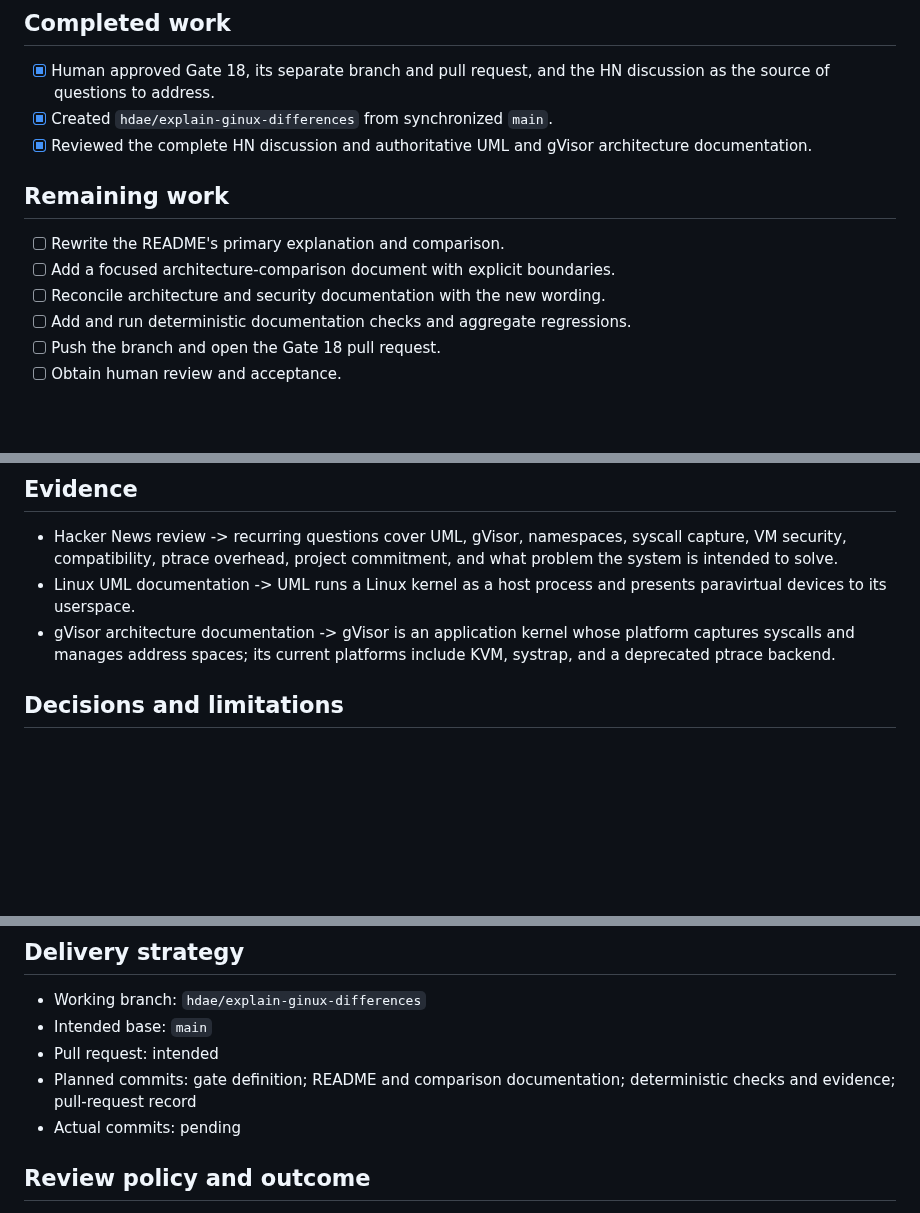
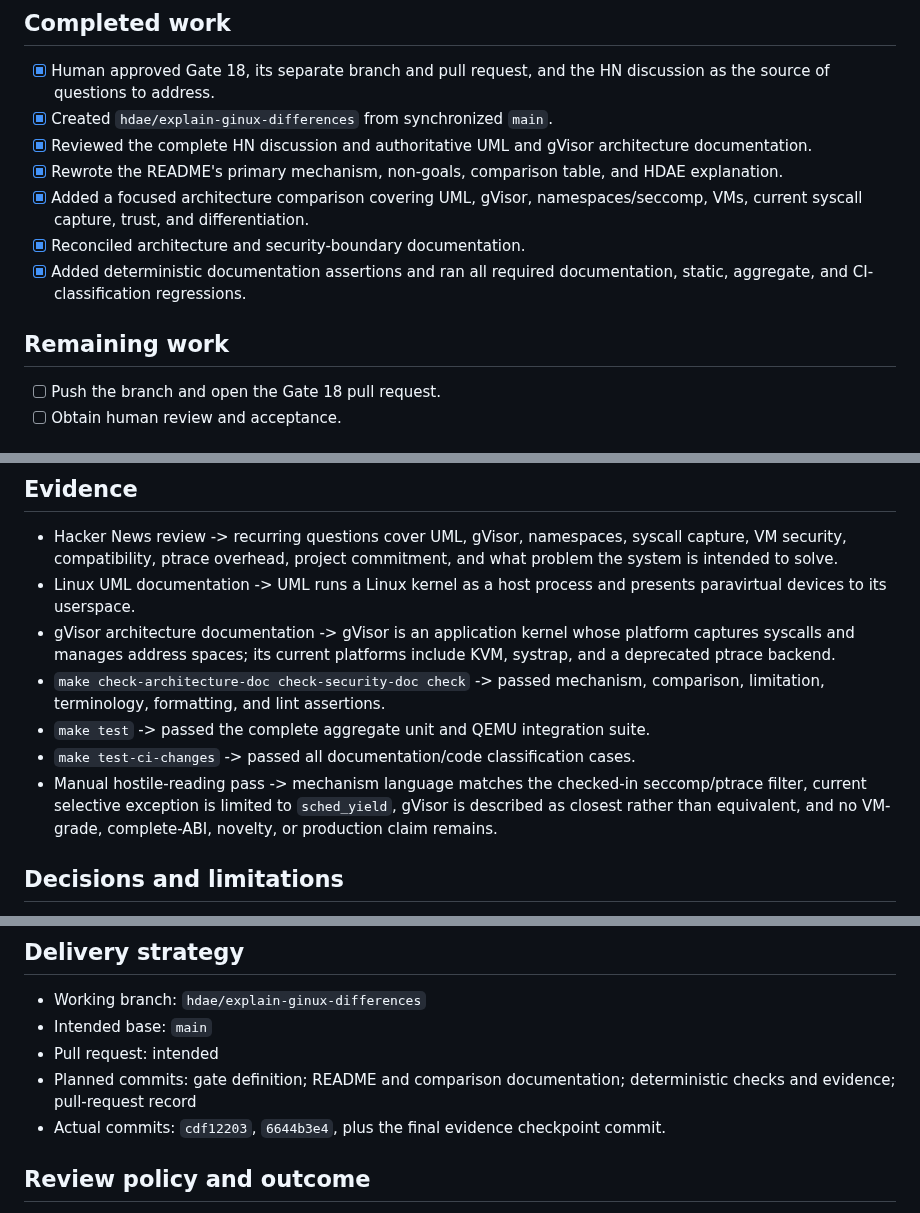
Before and after one commit to gmkurtzer/ginux, a Markdown page: hdae/gates-todo/18-explain-ginux-differences.md, 3 parts joined by grey strips. Rendered like a GitHub page; blank space fills up the shorter version.

Commit message:
Record architecture documentation evidence
Signed-off-by: Gregory M. Kurtzer <gmkurtzer@gmail.com>

```diff
--- a/hdae/gates-todo/18-explain-ginux-differences.md
+++ b/hdae/gates-todo/18-explain-ginux-differences.md
@@ -48,13 +48,16 @@ or compatibility claims the current evidence does not support.
 - [x] Created `hdae/explain-ginux-differences` from synchronized `main`.
 - [x] Reviewed the complete HN discussion and authoritative UML and gVisor
   architecture documentation.
+- [x] Rewrote the README's primary mechanism, non-goals, comparison table, and
+  HDAE explanation.
+- [x] Added a focused architecture comparison covering UML, gVisor,
+  namespaces/seccomp, VMs, current syscall capture, trust, and differentiation.
+- [x] Reconciled architecture and security-boundary documentation.
+- [x] Added deterministic documentation assertions and ran all required
+  documentation, static, aggregate, and CI-classification regressions.
 
 ## Remaining work
 
-- [ ] Rewrite the README's primary explanation and comparison.
-- [ ] Add a focused architecture-comparison document with explicit boundaries.
-- [ ] Reconcile architecture and security documentation with the new wording.
-- [ ] Add and run deterministic documentation checks and aggregate regressions.
 - [ ] Push the branch and open the Gate 18 pull request.
 - [ ] Obtain human review and acceptance.
 
@@ -103,6 +106,14 @@ or compatibility claims the current evidence does not support.
 - gVisor architecture documentation -> gVisor is an application kernel whose
   platform captures syscalls and manages address spaces; its current platforms
   include KVM, systrap, and a deprecated ptrace backend.
+- `make check-architecture-doc check-security-doc check` -> passed mechanism,
+  comparison, limitation, terminology, formatting, and lint assertions.
+- `make test` -> passed the complete aggregate unit and QEMU integration suite.
+- `make test-ci-changes` -> passed all documentation/code classification cases.
+- Manual hostile-reading pass -> mechanism language matches the checked-in
+  seccomp/ptrace filter, current selective exception is limited to
+  `sched_yield`, gVisor is described as closest rather than equivalent, and no
+  VM-grade, complete-ABI, novelty, or production claim remains.
 
 ## Decisions and limitations
 
@@ -120,7 +131,8 @@ or compatibility claims the current evidence does not support.
 - Pull request: intended
 - Planned commits: gate definition; README and comparison documentation;
   deterministic checks and evidence; pull-request record
-- Actual commits: pending
+- Actual commits: `cdf12203`, `6644b3e4`, plus the final evidence checkpoint
+  commit.
 
 ## Review policy and outcome
 
```
Also changed, not shown: hdae/STATUS.md (+4 -3 lines).
